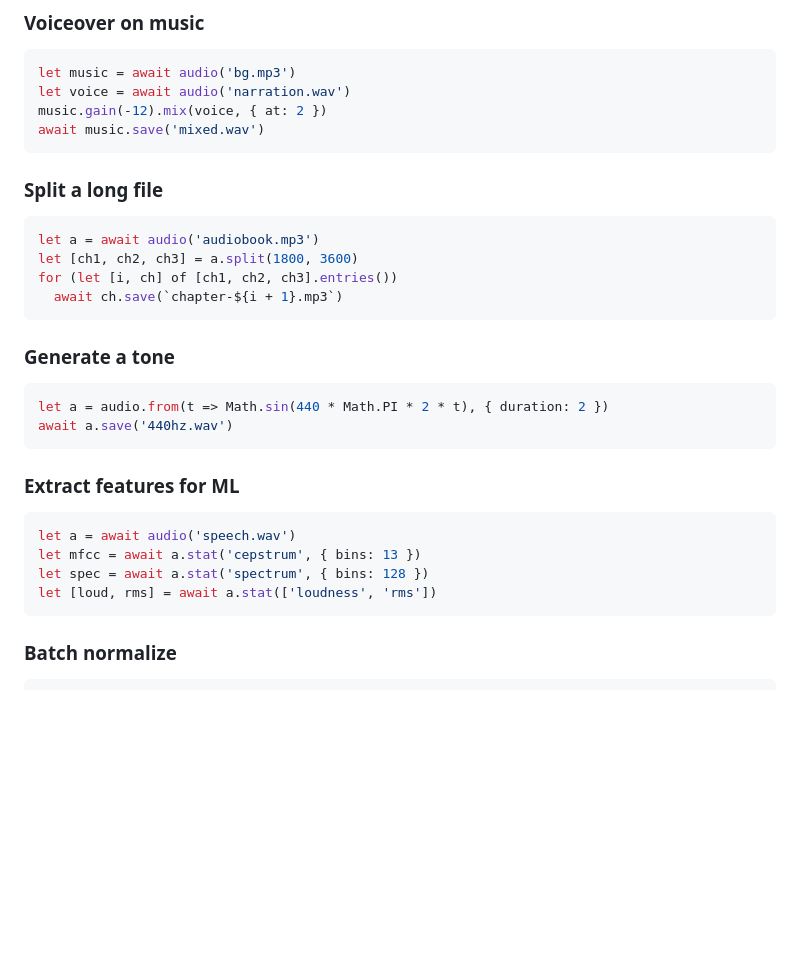
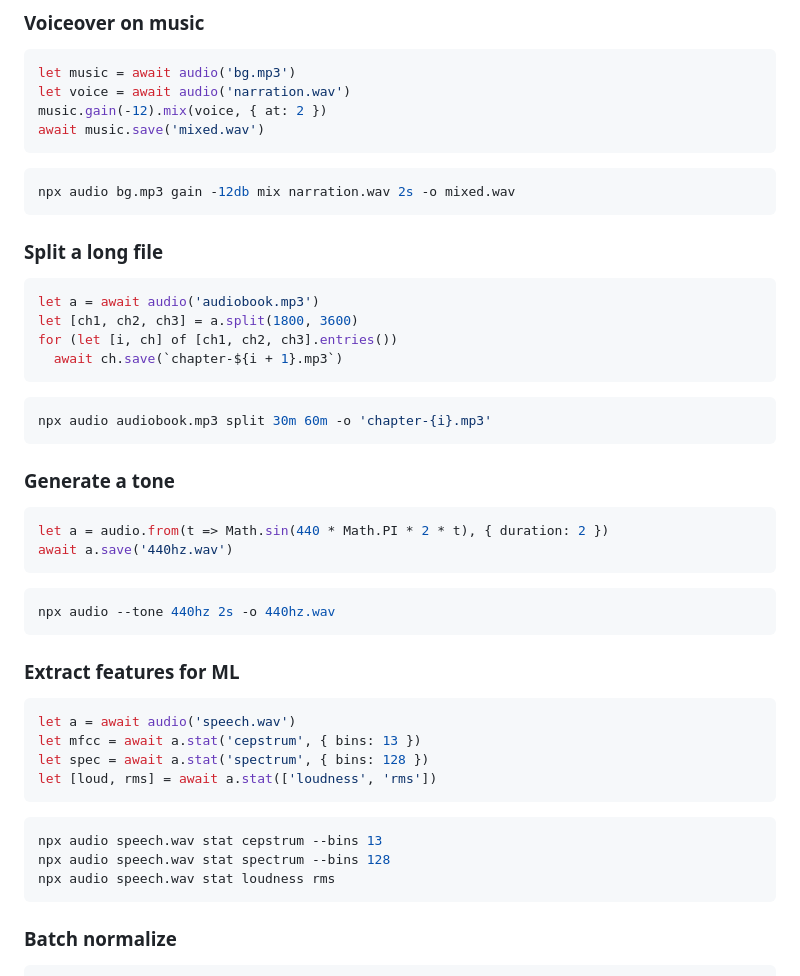
Before and after one commit to audiojs/audio, a Markdown page: README.md, the part around one of its changes. Rendered like a GitHub page; blank space fills up the shorter version.

````diff
--- a/README.md
+++ b/README.md
@@ -80,6 +83,9 @@ let voice = await audio('narration.wav')
 music.gain(-12).mix(voice, { at: 2 })
 await music.save('mixed.wav')
 ```
+```sh
+npx audio bg.mp3 gain -12db mix narration.wav 2s -o mixed.wav
+```
 
 ### Split a long file
 
@@ -89,12 +95,18 @@ let [ch1, ch2, ch3] = a.split(1800, 3600)
 for (let [i, ch] of [ch1, ch2, ch3].entries())
   await ch.save(`chapter-${i + 1}.mp3`)
 ```
+```sh
+npx audio audiobook.mp3 split 30m 60m -o 'chapter-{i}.mp3'
+```
 
 ### Generate a tone
 
 ```js
 let a = audio.from(t => Math.sin(440 * Math.PI * 2 * t), { duration: 2 })
 await a.save('440hz.wav')
+```
+```sh
+npx audio --tone 440hz 2s -o 440hz.wav
 ```
 
 ### Extract features for ML
@@ -104,6 +116,11 @@ let a = await audio('speech.wav')
 let mfcc = await a.stat('cepstrum', { bins: 13 })
 let spec = await a.stat('spectrum', { bins: 128 })
 let [loud, rms] = await a.stat(['loudness', 'rms'])
+```
+```sh
+npx audio speech.wav stat cepstrum --bins 13
+npx audio speech.wav stat spectrum --bins 128
+npx audio speech.wav stat loudness rms
 ```
 
 ### Batch normalize
````
Also changed, not shown: other parts of README.md (+22 -45 lines).
